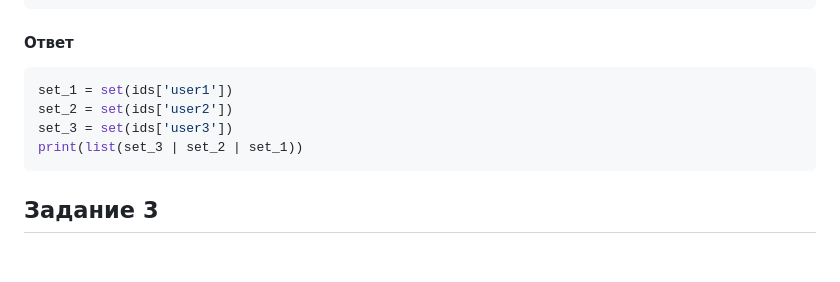
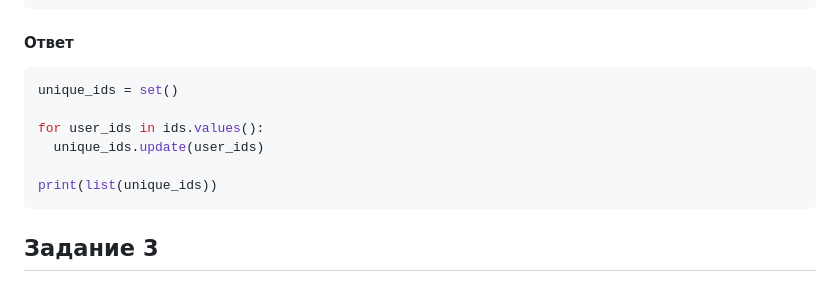
Before and after one commit to mentukov/devops-netology, a Markdown page: devpy/4.collections/README.md, the part around the change. Rendered like a GitHub page; blank space fills up the shorter version.

````diff
--- a/devpy/4.collections/README.md
+++ b/devpy/4.collections/README.md
@@ -39,10 +39,12 @@ ids = {'user1': [213, 213, 213, 15, 213],
 #### Ответ
 
 ```python
-set_1 = set(ids['user1'])
-set_2 = set(ids['user2'])
-set_3 = set(ids['user3'])
-print(list(set_3 | set_2 | set_1))
+unique_ids = set()
+
+for user_ids in ids.values():
+  unique_ids.update(user_ids)
+
+print(list(unique_ids))
 ```
 
 ## Задание 3
````
